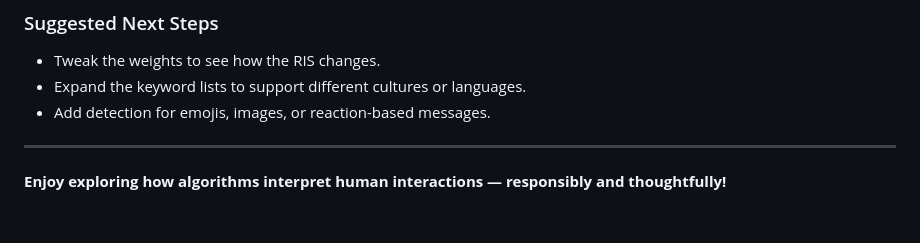
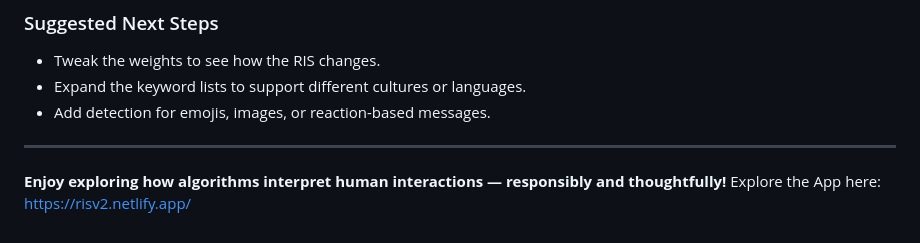
Before and after one commit to k-m-abrar-ahsan/RIS, a Markdown page: README.md, the part around the change. GitHub-like rendering.

```diff
--- a/README.md
+++ b/README.md
@@ -79,3 +79,4 @@ Use it to **learn**, **experiment with the logic**, and **modify the weights**,
 ---
 
 **Enjoy exploring how algorithms interpret human interactions — responsibly and thoughtfully!**
+Explore the App here: https://risv2.netlify.app/
```
